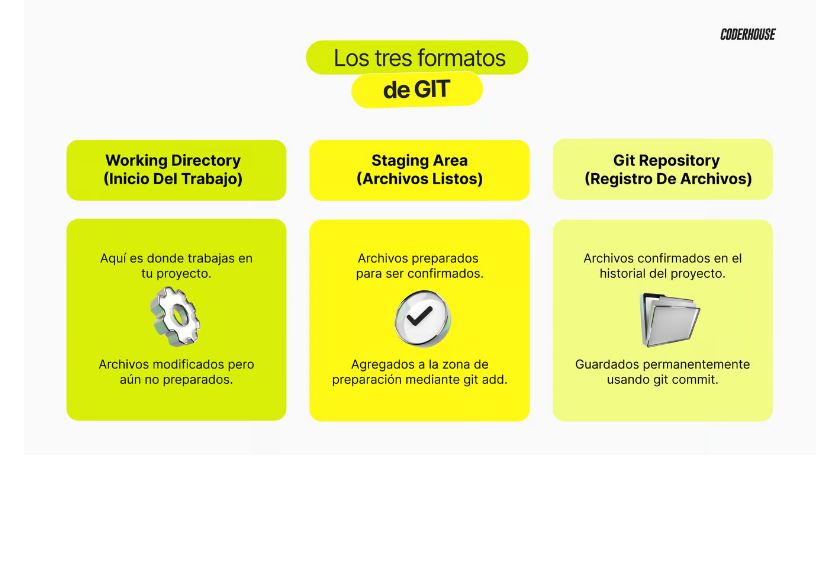
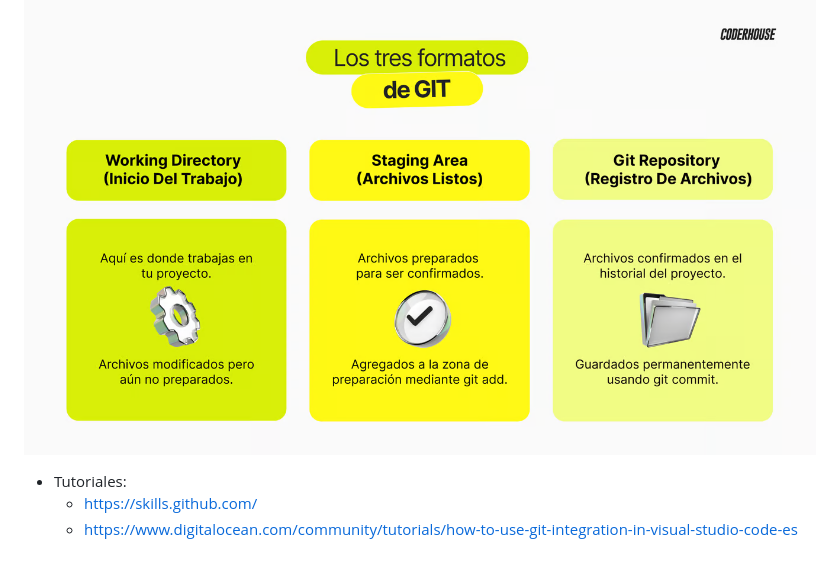
Before and after one commit to CeciliaBPerdomo/9.0-gitHub, a Markdown page: 9.1-Git.md, the part around the change. GitHub-like rendering; blank space fills up the shorter version.

Commit message:
9.1 - GitHub

````diff
--- a/9.1-Git.md
+++ b/9.1-Git.md
@@ -59,3 +59,7 @@ git config --list
 ```
 
 ![alt text](image.png)
+
+- Tutoriales:
+    - https://skills.github.com/
+    - https://www.digitalocean.com/community/tutorials/how-to-use-git-integration-in-visual-studio-code-es
````
